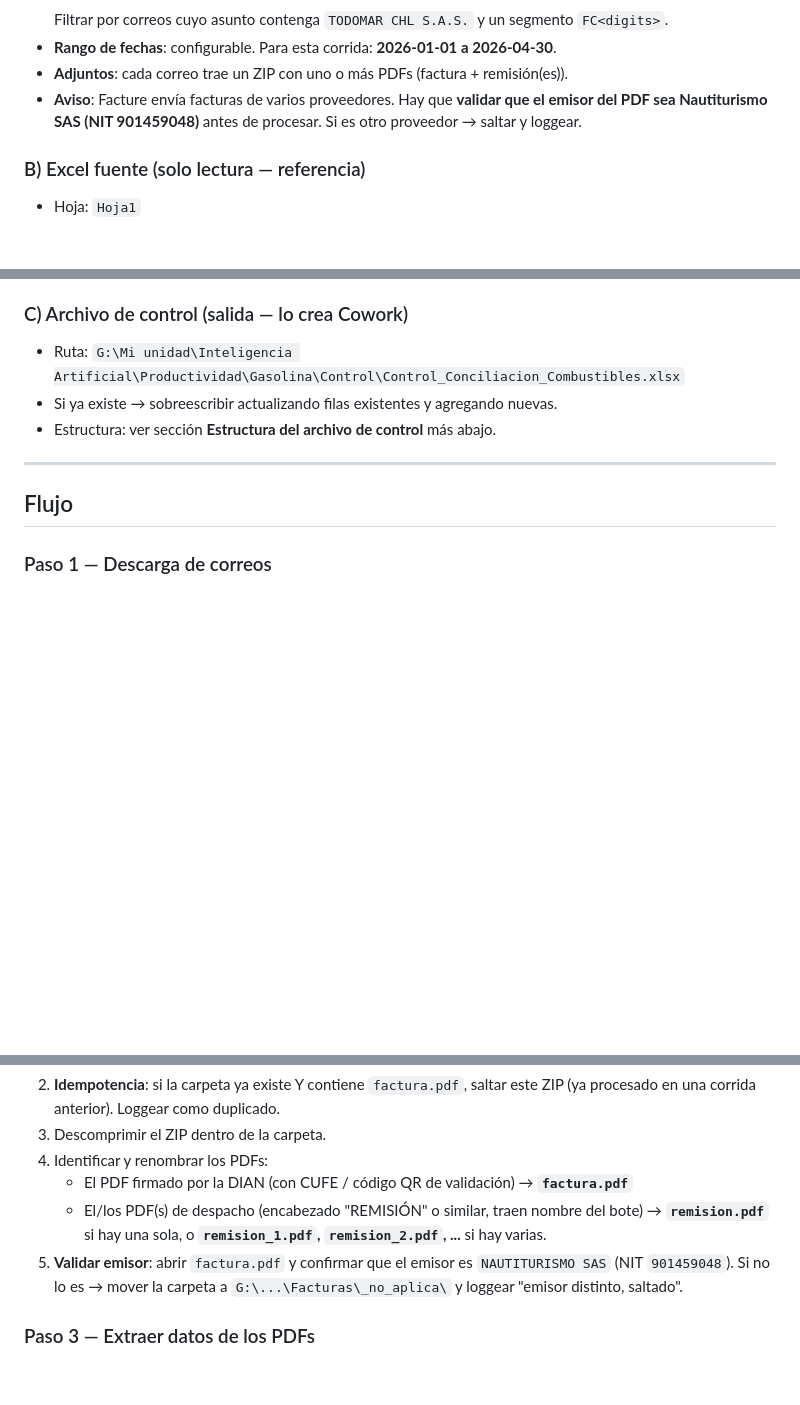
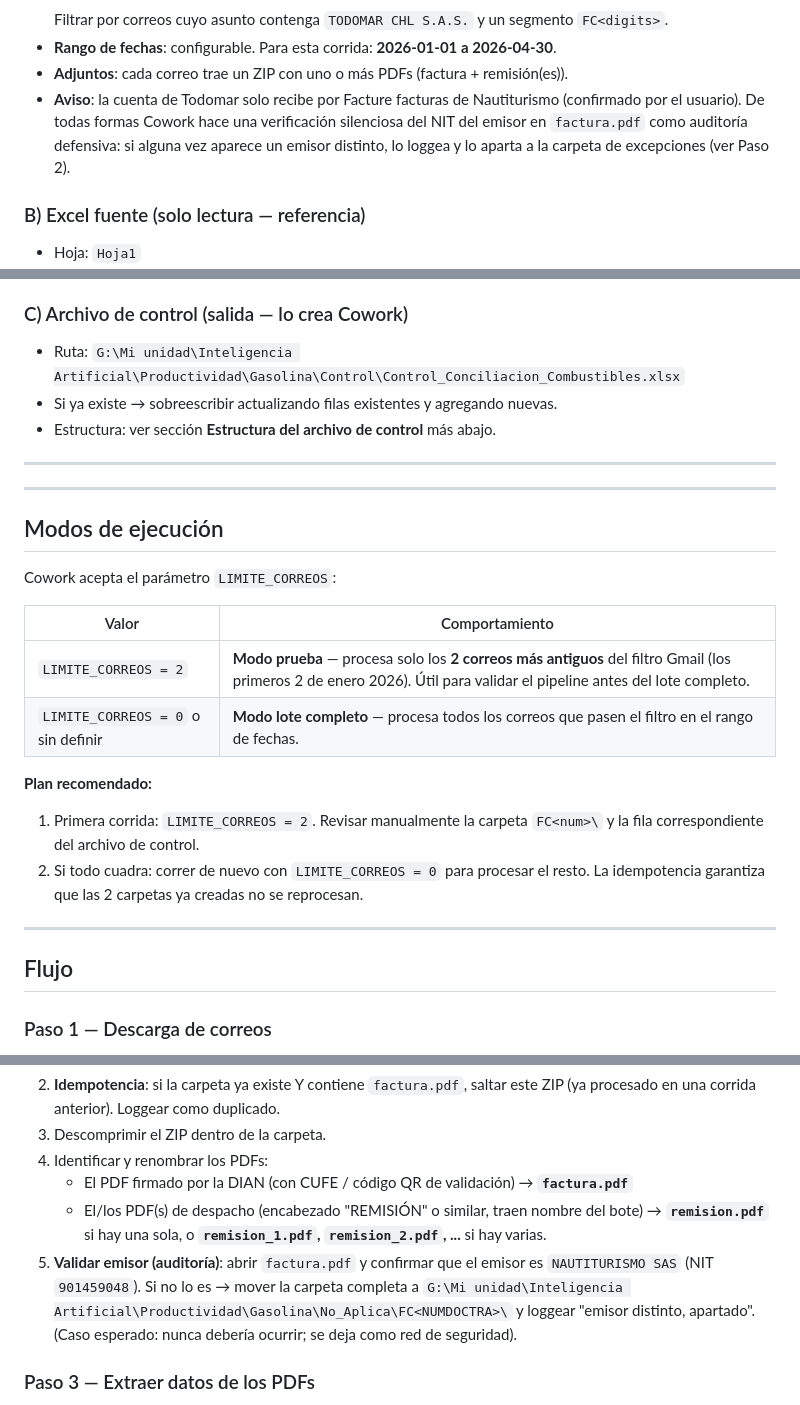
Before and after one commit to franciscocortazar-hue/Laura_Test, a Markdown page: COWORK_1_0.md, 3 parts joined by grey strips. GitHub-like rendering; blank space fills up the shorter version.

Commit message:
Cowork 1.0: ajustes finales — No_Aplica fuera de Facturas y modo prueba
- Carpeta de excepciones movida a G:\...\Gasolina\No_Aplica\ (afuera de
  Facturas\), conforme a preferencia del usuario
- Validación de emisor degradada a "auditoría defensiva" (la cuenta de
  Todomar solo recibe Nautiturismo por Facture)
- Modo prueba con parámetro LIMITE_CORREOS=2 para validar pipeline antes
  del lote completo de 114

```diff
--- a/COWORK_1_0.md
+++ b/COWORK_1_0.md
@@ -39,7 +40,7 @@ Procesar de forma autónoma los correos de facturación electrónica recibidos e
   Filtrar por correos cuyo asunto contenga `TODOMAR CHL S.A.S.` y un segmento `FC<digits>`.
 - **Rango de fechas**: configurable. Para esta corrida: **2026-01-01 a 2026-04-30**.
 - **Adjuntos**: cada correo trae un ZIP con uno o más PDFs (factura + remisión(es)).
-- **Aviso**: Facture envía facturas de varios proveedores. Hay que **validar que el emisor del PDF sea Nautiturismo SAS (NIT 901459048)** antes de procesar. Si es otro proveedor → saltar y loggear.
+- **Aviso**: la cuenta de Todomar solo recibe por Facture facturas de Nautiturismo (confirmado por el usuario). De todas formas Cowork hace una verificación silenciosa del NIT del emisor en `factura.pdf` como auditoría defensiva: si alguna vez aparece un emisor distinto, lo loggea y lo aparta a la carpeta de excepciones (ver Paso 2).
 
 ### B) Excel fuente (solo lectura — referencia)
 - Hoja: `Hoja1`
@@ -53,6 +54,23 @@ Procesar de forma autónoma los correos de facturación electrónica recibidos e
 - Ruta: `G:\Mi unidad\Inteligencia Artificial\Productividad\Gasolina\Control\Control_Conciliacion_Combustibles.xlsx`
 - Si ya existe → sobreescribir actualizando filas existentes y agregando nuevas.
 - Estructura: ver sección **Estructura del archivo de control** más abajo.
+
+---
+
+---
+
+## Modos de ejecución
+
+Cowork acepta el parámetro `LIMITE_CORREOS`:
+
+| Valor | Comportamiento |
+|---|---|
+| `LIMITE_CORREOS = 2` | **Modo prueba** — procesa solo los **2 correos más antiguos** del filtro Gmail (los primeros 2 de enero 2026). Útil para validar el pipeline antes del lote completo. |
+| `LIMITE_CORREOS = 0` o sin definir | **Modo lote completo** — procesa todos los correos que pasen el filtro en el rango de fechas. |
+
+**Plan recomendado:**
+1. Primera corrida: `LIMITE_CORREOS = 2`. Revisar manualmente la carpeta `FC<num>\` y la fila correspondiente del archivo de control.
+2. Si todo cuadra: correr de nuevo con `LIMITE_CORREOS = 0` para procesar el resto. La idempotencia garantiza que las 2 carpetas ya creadas no se reprocesan.
 
 ---
 
@@ -81,7 +99,7 @@ Para cada correo que pase el filtro Gmail:
 4. Identificar y renombrar los PDFs:
    - El PDF firmado por la DIAN (con CUFE / código QR de validación) → **`factura.pdf`**
    - El/los PDF(s) de despacho (encabezado "REMISIÓN" o similar, traen nombre del bote) → **`remision.pdf`** si hay una sola, o **`remision_1.pdf`, `remision_2.pdf`, ...** si hay varias.
-5. **Validar emisor**: abrir `factura.pdf` y confirmar que el emisor es `NAUTITURISMO SAS` (NIT `901459048`). Si no lo es → mover la carpeta a `G:\...\Facturas\_no_aplica\` y loggear "emisor distinto, saltado".
+5. **Validar emisor (auditoría)**: abrir `factura.pdf` y confirmar que el emisor es `NAUTITURISMO SAS` (NIT `901459048`). Si no lo es → mover la carpeta completa a `G:\Mi unidad\Inteligencia Artificial\Productividad\Gasolina\No_Aplica\FC<NUMDOCTRA>\` y loggear "emisor distinto, apartado". (Caso esperado: nunca debería ocurrir; se deja como red de seguridad).
 
 ### Paso 3 — Extraer datos de los PDFs
 - De **`factura.pdf`**:
```
Also changed, not shown: other parts of COWORK_1_0.md (+1 -0 lines).
